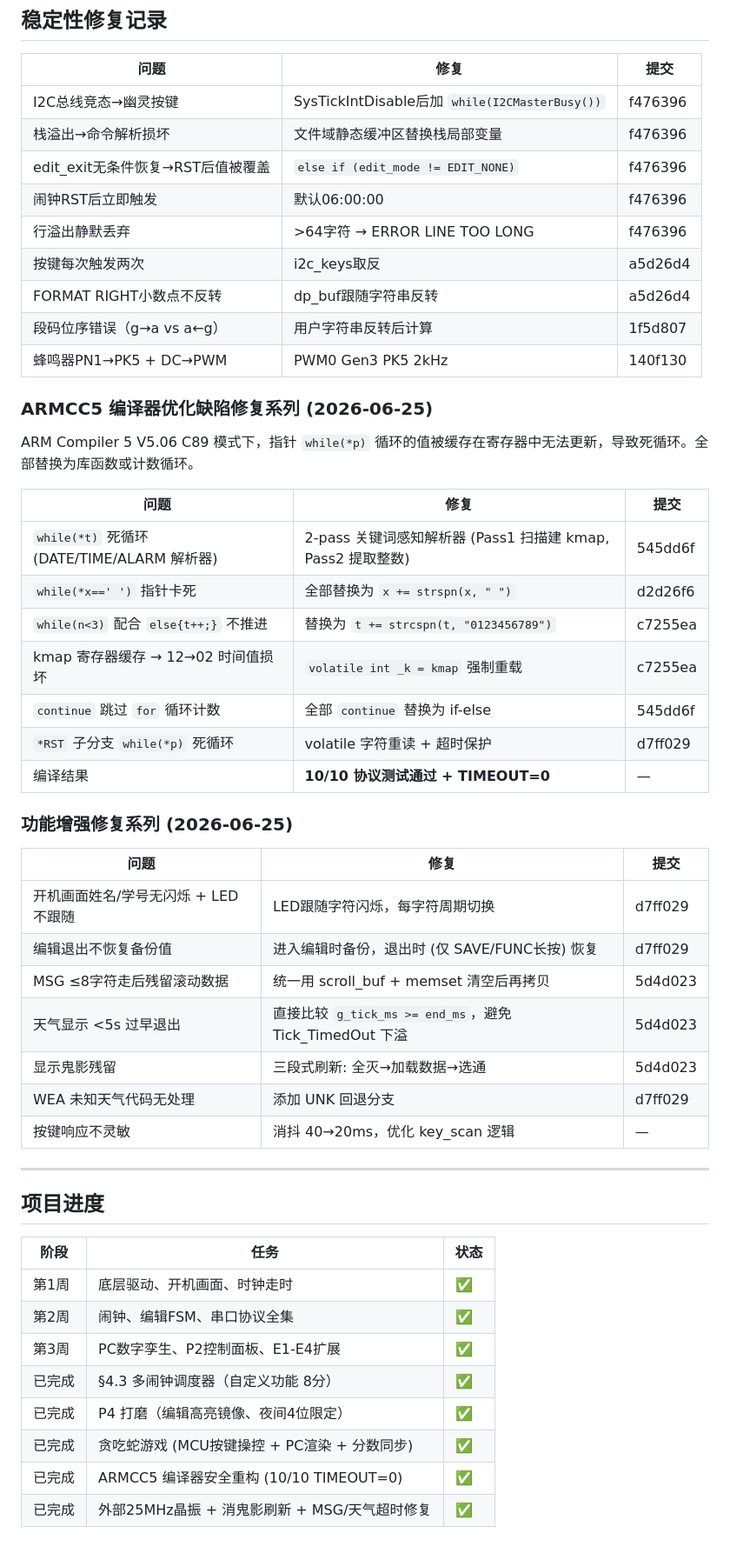
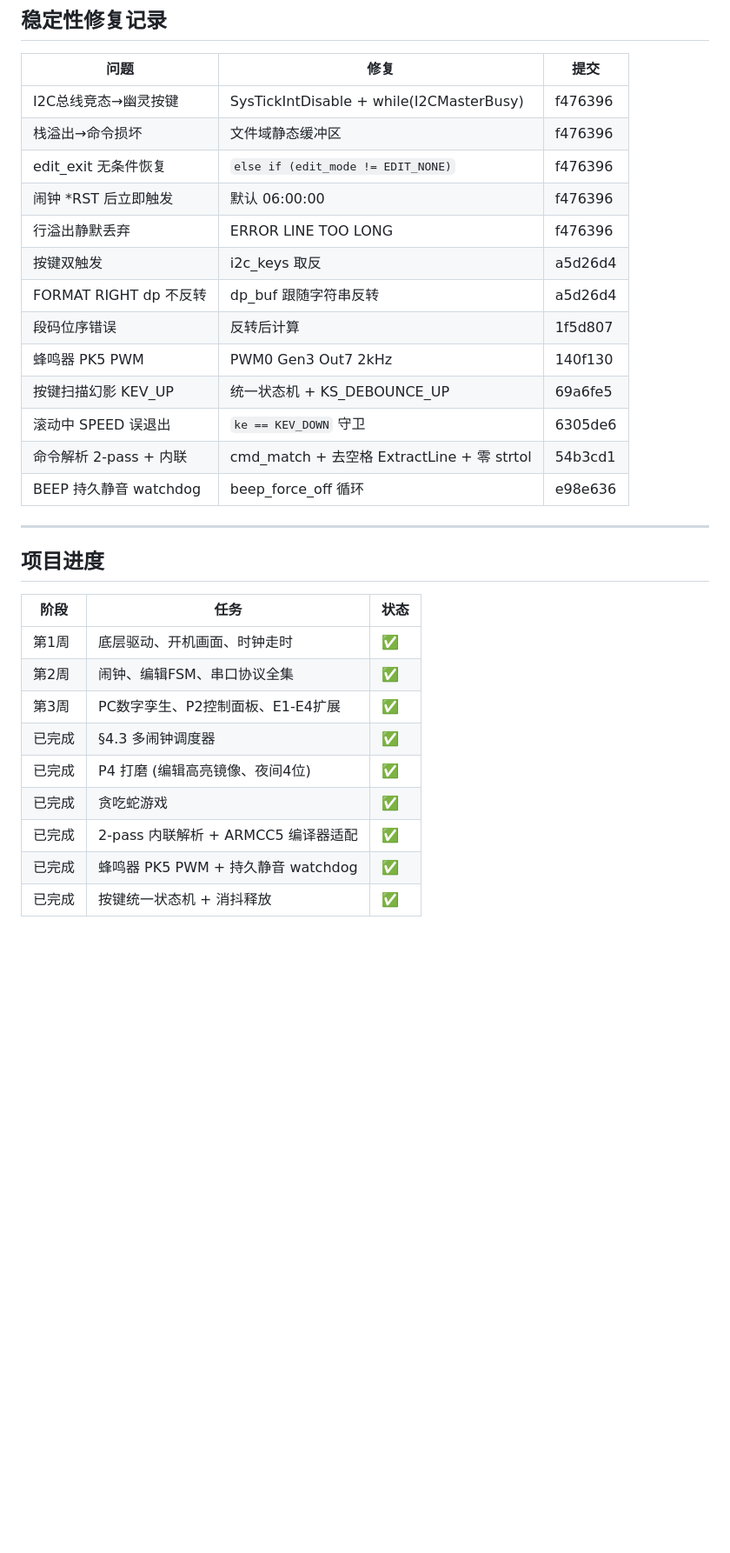
Before and after one commit to QAQ82625/ARM-work, a Markdown page: README.md, the part around one of its changes. Shown at 87% size. Drawn GitHub-style; blank space fills up the shorter version.

```diff
--- a/README.md
+++ b/README.md
@@ -271,41 +317,19 @@ MCU (main.c)                          PC (snake_game.py)
 
 | 问题 | 修复 | 提交 |
 |------|------|------|
-| I2C总线竞态→幽灵按键 | SysTickIntDisable后加 `while(I2CMasterBusy())` | f476396 |
-| 栈溢出→命令解析损坏 | 文件域静态缓冲区替换栈局部变量 | f476396 |
-| edit_exit无条件恢复→RST后值被覆盖 | `else if (edit_mode != EDIT_NONE)` | f476396 |
-| 闹钟RST后立即触发 | 默认06:00:00 | f476396 |
-| 行溢出静默丢弃 | >64字符 → ERROR LINE TOO LONG | f476396 |
-| 按键每次触发两次 | i2c_keys取反 | a5d26d4 |
-| FORMAT RIGHT小数点不反转 | dp_buf跟随字符串反转 | a5d26d4 |
-| 段码位序错误（g→a vs a←g） | 用户字符串反转后计算 | 1f5d807 |
-| 蜂鸣器PN1→PK5 + DC→PWM | PWM0 Gen3 PK5 2kHz | 140f130 |
-
-### ARMCC5 编译器优化缺陷修复系列 (2026-06-25)
-
-ARM Compiler 5 V5.06 C89 模式下，指针 `while(*p)` 循环的值被缓存在寄存器中无法更新，导致死循环。全部替换为库函数或计数循环。
-
-| 问题 | 修复 | 提交 |
-|------|------|------|
-| `while(*t)` 死循环 (DATE/TIME/ALARM 解析器) | 2-pass 关键词感知解析器 (Pass1 扫描建 kmap, Pass2 提取整数) | 545dd6f |
-| `while(*x==' ')` 指针卡死 | 全部替换为 `x += strspn(x, " ")` | d2d26f6 |
-| `while(n<3)` 配合 `else{t++;}` 不推进 | 替换为 `t += strcspn(t, "0123456789")` | c7255ea |
-| kmap 寄存器缓存 → 12→02 时间值损坏 | `volatile int _k = kmap` 强制重载 | c7255ea |
-| `continue` 跳过 `for` 循环计数 | 全部 `continue` 替换为 if-else | 545dd6f |
-| `*RST` 子分支 `while(*p)` 死循环 | volatile 字符重读 + 超时保护 | d7ff029 |
-| 编译结果 | **10/10 协议测试通过 + TIMEOUT=0** | — |
-
-### 功能增强修复系列 (2026-06-25)
-
-| 问题 | 修复 | 提交 |
-|------|------|------|
-| 开机画面姓名/学号无闪烁 + LED不跟随 | LED跟随字符闪烁，每字符周期切换 | d7ff029 |
-| 编辑退出不恢复备份值 | 进入编辑时备份，退出时 (仅 SAVE/FUNC长按) 恢复 | d7ff029 |
-| MSG ≤8字符走后残留滚动数据 | 统一用 scroll_buf + memset 清空后再拷贝 | 5d4d023 |
-| 天气显示 <5s 过早退出 | 直接比较 `g_tick_ms >= end_ms`，避免 Tick_TimedOut 下溢 | 5d4d023 |
-| 显示鬼影残留 | 三段式刷新: 全灭→加载数据→选通 | 5d4d023 |
-| WEA 未知天气代码无处理 | 添加 UNK 回退分支 | d7ff029 |
-| 按键响应不灵敏 | 消抖 40→20ms，优化 key_scan 逻辑 | — |
+| I2C总线竞态→幽灵按键 | SysTickIntDisable + while(I2CMasterBusy) | f476396 |
+| 栈溢出→命令损坏 | 文件域静态缓冲区 | f476396 |
+| edit_exit 无条件恢复 | `else if (edit_mode != EDIT_NONE)` | f476396 |
+| 闹钟 *RST 后立即触发 | 默认 06:00:00 | f476396 |
+| 行溢出静默丢弃 | ERROR LINE TOO LONG | f476396 |
+| 按键双触发 | i2c_keys 取反 | a5d26d4 |
+| FORMAT RIGHT dp 不反转 | dp_buf 跟随字符串反转 | a5d26d4 |
+| 段码位序错误 | 反转后计算 | 1f5d807 |
+| 蜂鸣器 PK5 PWM | PWM0 Gen3 Out7 2kHz | 140f130 |
+| 按键扫描幻影 KEV_UP | 统一状态机 + KS_DEBOUNCE_UP | 69a6fe5 |
+| 滚动中 SPEED 误退出 | `ke == KEV_DOWN` 守卫 | 6305de6 |
+| 命令解析 2-pass + 内联 | cmd_match + 去空格 ExtractLine + 零 strtol | 54b3cd1 |
+| BEEP 持久静音 watchdog | beep_force_off 循环 | e98e636 |
 
 ---
 
@@ -316,8 +340,9 @@ ARM Compiler 5 V5.06 C89 模式下，指针 `while(*p)` 循环的值被缓存在
 | 第1周 | 底层驱动、开机画面、时钟走时 | ✅ |
 | 第2周 | 闹钟、编辑FSM、串口协议全集 | ✅ |
 | 第3周 | PC数字孪生、P2控制面板、E1-E4扩展 | ✅ |
-| 已完成 | §4.3 多闹钟调度器（自定义功能 8分） | ✅ |
-| 已完成 | P4 打磨（编辑高亮镜像、夜间4位限定） | ✅ |
-| 已完成 | 贪吃蛇游戏 (MCU按键操控 + PC渲染 + 分数同步) | ✅ |
-| 已完成 | ARMCC5 编译器安全重构 (10/10 TIMEOUT=0) | ✅ |
-| 已完成 | 外部25MHz晶振 + 消鬼影刷新 + MSG/天气超时修复 | ✅ |
+| 已完成 | §4.3 多闹钟调度器 | ✅ |
+| 已完成 | P4 打磨 (编辑高亮镜像、夜间4位) | ✅ |
+| 已完成 | 贪吃蛇游戏 | ✅ |
+| 已完成 | 2-pass 内联解析 + ARMCC5 编译器适配 | ✅ |
+| 已完成 | 蜂鸣器 PK5 PWM + 持久静音 watchdog | ✅ |
+| 已完成 | 按键统一状态机 + 消抖释放 | ✅ |
```
Also changed, not shown: other parts of README.md (+132 -86 lines).
